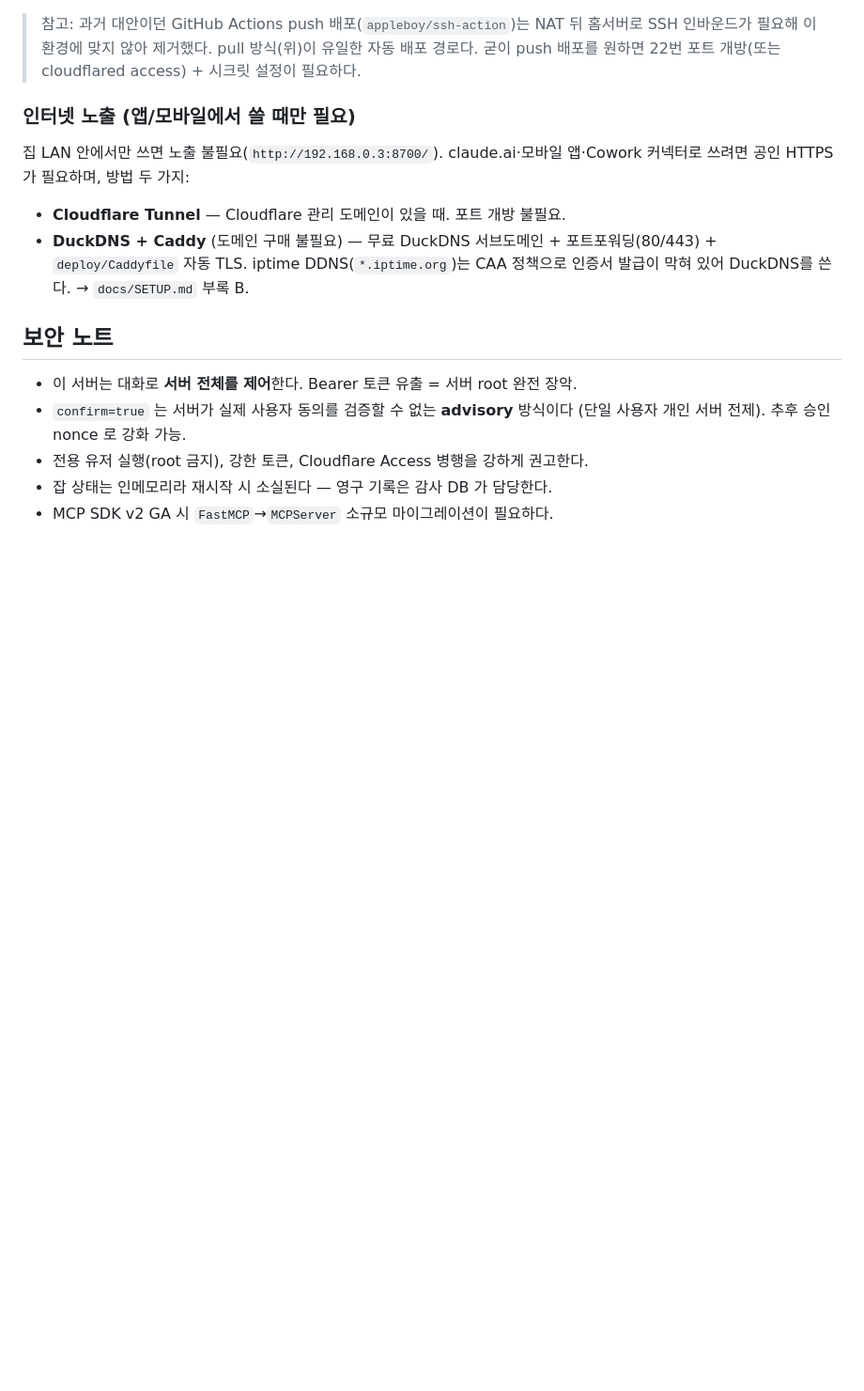
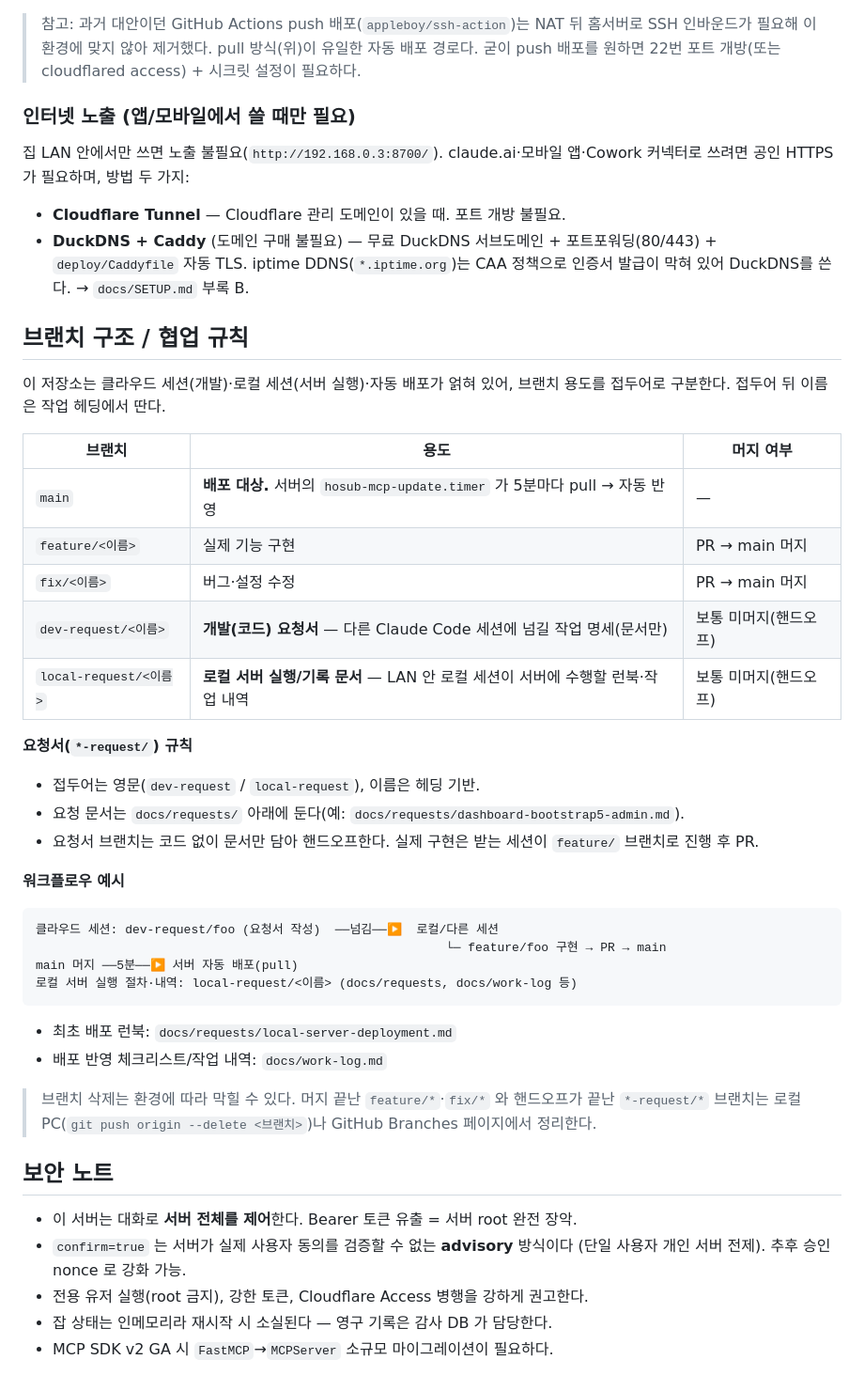
Before and after one commit to teenfo/hosub-mcp, a Markdown page: README.md, the part around the change. Shown at 94% size. GitHub-like rendering; blank space fills up the shorter version.

Commit message:
README: 브랜치 구조/협업 규칙 문서화 (#10)
main(배포)·feature/fix(구현)·dev-request/local-request(핸드오프 문서) 접두어
규칙과 워크플로우를 README 에 정리해 공유 가능하게 함.


Claude-Session: https://claude.ai/code/session_01M1iW7VDSnxJhH5ycXRm5yV

Co-authored-by: Claude <noreply@anthropic.com>

````diff
--- a/README.md
+++ b/README.md
@@ -114,6 +114,40 @@ curl -s -o /dev/null -w "%{http_code}\n" -X POST http://127.0.0.1:8700/mcp
 - **Cloudflare Tunnel** — Cloudflare 관리 도메인이 있을 때. 포트 개방 불필요.
 - **DuckDNS + Caddy** (도메인 구매 불필요) — 무료 DuckDNS 서브도메인 + 포트포워딩(80/443) + `deploy/Caddyfile` 자동 TLS. iptime DDNS(`*.iptime.org`)는 CAA 정책으로 인증서 발급이 막혀 있어 DuckDNS를 쓴다. → `docs/SETUP.md` 부록 B.
 
+## 브랜치 구조 / 협업 규칙
+
+이 저장소는 클라우드 세션(개발)·로컬 세션(서버 실행)·자동 배포가 얽혀 있어, 브랜치
+용도를 접두어로 구분한다. 접두어 뒤 이름은 작업 헤딩에서 딴다.
+
+| 브랜치 | 용도 | 머지 여부 |
+|---|---|---|
+| `main` | **배포 대상.** 서버의 `hosub-mcp-update.timer` 가 5분마다 pull → 자동 반영 | — |
+| `feature/<이름>` | 실제 기능 구현 | PR → main 머지 |
+| `fix/<이름>` | 버그·설정 수정 | PR → main 머지 |
+| `dev-request/<이름>` | **개발(코드) 요청서** — 다른 Claude Code 세션에 넘길 작업 명세(문서만) | 보통 미머지(핸드오프) |
+| `local-request/<이름>` | **로컬 서버 실행/기록 문서** — LAN 안 로컬 세션이 서버에 수행할 런북·작업 내역 | 보통 미머지(핸드오프) |
+
+**요청서(`*-request/`) 규칙**
+- 접두어는 영문(`dev-request` / `local-request`), 이름은 헤딩 기반.
+- 요청 문서는 `docs/requests/` 아래에 둔다(예: `docs/requests/dashboard-bootstrap5-admin.md`).
+- 요청서 브랜치는 코드 없이 문서만 담아 핸드오프한다. 실제 구현은 받는 세션이
+  `feature/` 브랜치로 진행 후 PR.
+
+**워크플로우 예시**
+```
+클라우드 세션: dev-request/foo (요청서 작성)  ──넘김──▶  로컬/다른 세션
+                                                        └─ feature/foo 구현 → PR → main
+main 머지 ──5분──▶ 서버 자동 배포(pull)
+로컬 서버 실행 절차·내역: local-request/<이름> (docs/requests, docs/work-log 등)
+```
+
+- 최초 배포 런북: `docs/requests/local-server-deployment.md`
+- 배포 반영 체크리스트/작업 내역: `docs/work-log.md`
+
+> 브랜치 삭제는 환경에 따라 막힐 수 있다. 머지 끝난 `feature/*`·`fix/*` 와 핸드오프가
+> 끝난 `*-request/*` 브랜치는 로컬 PC(`git push origin --delete <브랜치>`)나 GitHub
+> Branches 페이지에서 정리한다.
+
 ## 보안 노트
 
 - 이 서버는 대화로 **서버 전체를 제어**한다. Bearer 토큰 유출 = 서버 root 완전 장악.
````
